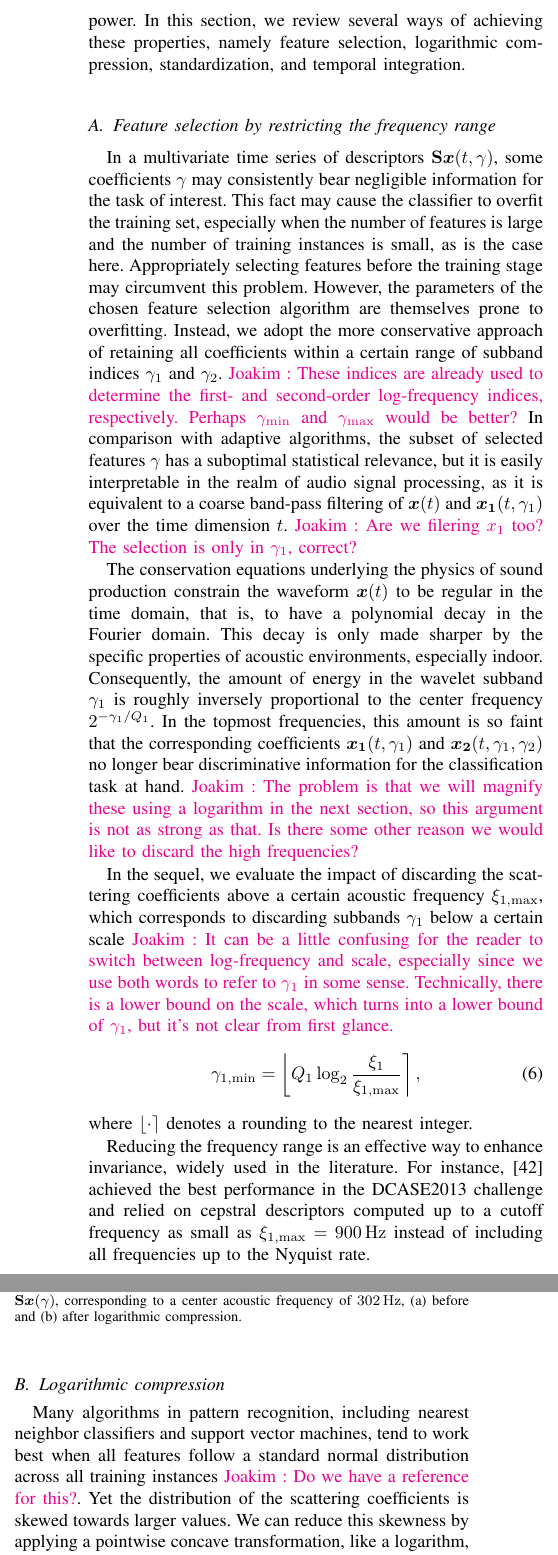
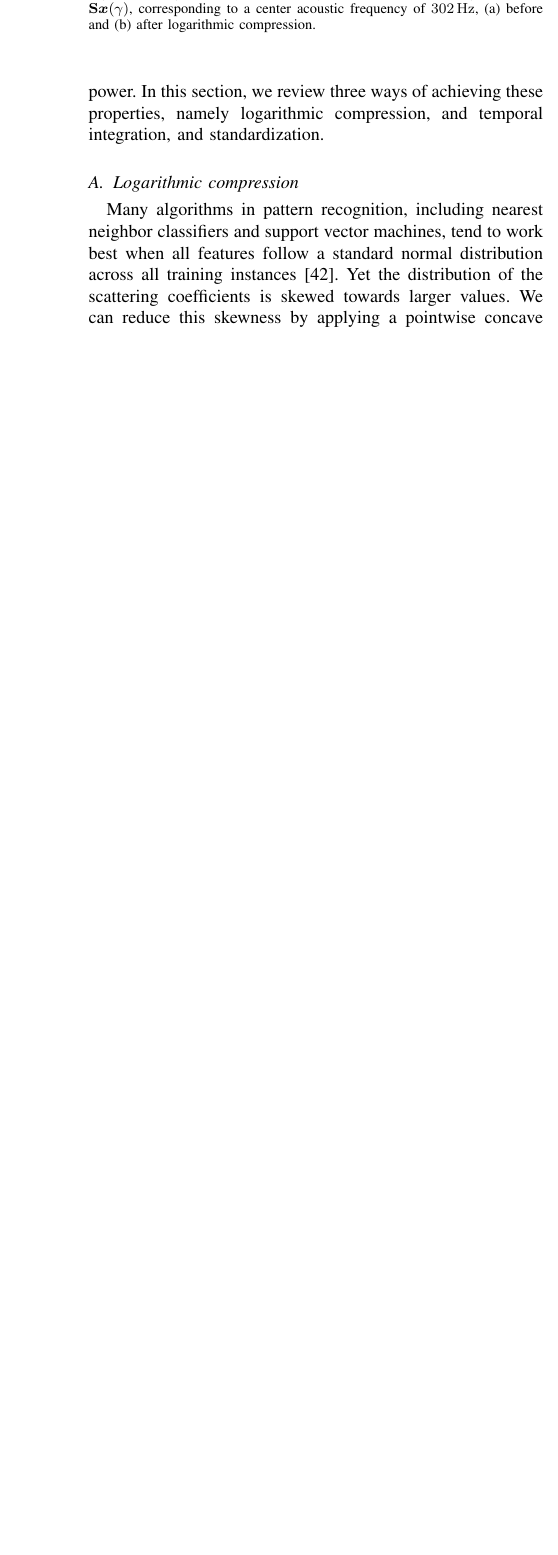
Before and after one commit to mathieulagrange/paperRelevanceBasedSimilarity, a LaTeX paper (paper/structureScene.tex): two parts of the columns of page 4 of 10 before the commit and part of one column of page 4 of 10 after it, the two joined at a grey line, cut so that both start at the same text, the shorter picture padded with empty space. Compiled offline with pdfLaTeX.

Commit message:
cite Hsu2003 remove section III.A

```diff
--- a/paper/structureScene.tex
+++ b/paper/structureScene.tex
@@ -254,35 +254,12 @@ As such, they can be discovered automatically by unsupervised encoding of natura
 \ja{It seems that what we are doing in this section is more post-processing than feature design, which would be the scattering transform itself.}
 
 Before supervised or unsupervised classification, it is beneficial to process scattering coefficients with feature transformations that improve invariance, normality, or generalization power.
-In this section, we review several ways of achieving these properties, namely feature selection, logarithmic compression, standardization, and temporal integration.
-
-\subsection{Feature selection by restricting the frequency range}
-In a multivariate time series of descriptors $\mathbf{S}\boldsymbol{x}(t,\gamma)$, some coefficients $\gamma$ may consistently bear negligible information for the task of interest.
-This fact may cause the classifier to overfit the training set, especially when the number of features is large and the number of training instances is small, as is the case here.
-Appropriately selecting features before the training stage may circumvent this problem.
-However, the parameters of the chosen feature selection algorithm are themselves prone to overfitting.
-Instead, we adopt the more conservative approach of retaining all coefficients within a certain range of subband indices $\gamma_1$ and $\gamma_2$. \ja{These indices are already used to determine the first- and second-order log-frequency indices, respectively. Perhaps $\gamma_\mathrm{min}$ and $\gamma_\mathrm{max}$ would be better?}
-In comparison with adaptive algorithms, the subset of selected features $\gamma$ has a suboptimal statistical relevance, but it is easily interpretable in the realm of audio signal processing, as it is equivalent to a coarse band-pass filtering of $\boldsymbol{x}(t)$ and $\boldsymbol{x_1}(t,\gamma_1)$ over the time dimension $t$. \ja{Are we filering $x_1$ too? The selection is only in $\gamma_1$, correct?}
-
-The conservation equations underlying the physics of sound production constrain the waveform $\boldsymbol{x}(t)$ to be regular in the time domain, that is, to have a polynomial decay in the Fourier domain.
-This decay is only made sharper by the specific properties of acoustic environments, especially indoor.
-Consequently, the amount of energy in the wavelet subband $\gamma_1$ is roughly inversely proportional to the center frequency $2^{-\gamma_1/Q_1}$.
-In the topmost frequencies, this amount is so faint that the corresponding coefficients $\boldsymbol{x_1}(t,\gamma_1)$ and $\boldsymbol{x_2}(t,\gamma_1,\gamma_2)$ no longer bear discriminative information for the classification task at hand. \ja{The problem is that we will magnify these using a logarithm in the next section, so this argument is not as strong as that. Is there some other reason we would like to discard the high frequencies?}
-
-In the sequel, we evaluate the impact of discarding the scattering coefficients above a certain acoustic frequency $\xi_{1,\max}$, which corresponds to discarding subbands $\gamma_1$ below a certain scale \ja{It can be a little confusing for the reader to switch between log-frequency and scale, especially since we use both words to refer to $\gamma_1$ in some sense. Technically, there is a lower bound on the scale, which turns into a lower bound of $\gamma_1$, but it's not clear from first glance.}
-\begin{equation}
-\gamma_{1,\min} =
-\left\lfloor Q_1 \log_2 \frac{\xi_1}{\xi_{1,\max}} \right\rceil,
-\end{equation}
-where $\lfloor \cdot \rceil$ denotes a rounding to the nearest integer.
-
-Reducing the frequency range is an effective way to enhance invariance, widely used in the literature.
-For instance, \cite{roma2013} achieved the best performance in the DCASE2013 challenge and relied on cepstral descriptors computed up to a cutoff frequency as small as $\xi_{1,\max} = 900\,\mathrm{Hz}$ instead of including all frequencies up to the Nyquist rate.
+In this section, we review three ways of achieving these properties, namely logarithmic compression, and temporal integration, and standardization.
 
 \subsection{Logarithmic compression}
 \label{sec:logcomp}
 
-Many algorithms in pattern recognition, including nearest neighbor classifiers and support vector machines, tend to work best when all features follow a standard normal distribution across all training instances \ja{Do we have a reference for this?}.
+Many algorithms in pattern recognition, including nearest neighbor classifiers and support vector machines, tend to work best when all features follow a standard normal distribution across all training instances \cite{Hsu2003}.
 Yet the distribution of the scattering coefficients is skewed towards larger values. We can reduce this skewness by applying a pointwise concave transformation, like a logarithm, to all coefficients.
 Figure \ref{fig:histograms} shows the distribution of an arbitrarily chosen scattering coefficient over the DCASE2013 dataset, before and after logarithmic compression.
 
```
Also changed, not shown: paper/biblio.bib (+5 -0 lines), paper/structureScene.tex (5 more changed lines).
